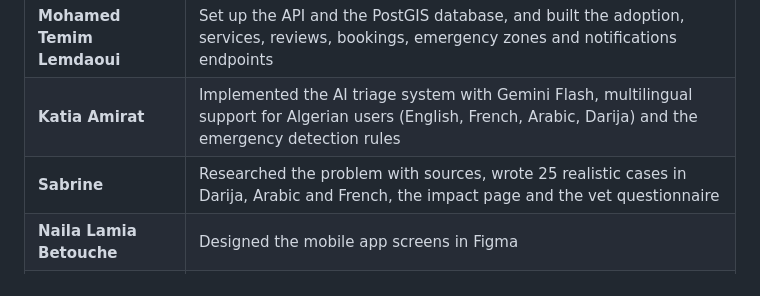
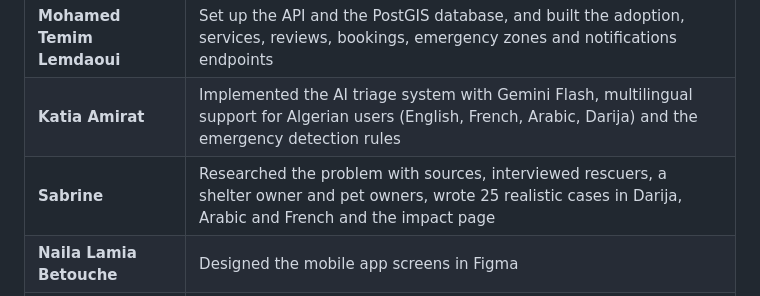
Before and after one commit to Maelryn/PAWLINK, a Markdown page: README.md, the part around the change. Rendered like a GitHub page.

Commit message:
Research: remove the unused vets questionnaire; interviews intro and Sabrine's role line
Co-Authored-By: Claude Opus 5.5 <noreply@anthropic.com>

```diff
--- a/README.md
+++ b/README.md
@@ -138,7 +138,7 @@ docs/
 | **Aymen Belkadi** | Built the API accounts and security, the reports with the trust checks and live updates, connected the website, API and AI, and deployed everything |
 | **Mohamed Temim Lemdaoui** | Set up the API and the PostGIS database, and built the adoption, services, reviews, bookings, emergency zones and notifications endpoints |
 | **Katia Amirat** | Implemented the AI triage system with Gemini Flash, multilingual support for Algerian users (English, French, Arabic, Darija) and the emergency detection rules |
-| **Sabrine** | Researched the problem with sources, wrote 25 realistic cases in Darija, Arabic and French, the impact page and the vet questionnaire |
+| **Sabrine** | Researched the problem with sources, interviewed rescuers, a shelter owner and pet owners, wrote 25 realistic cases in Darija, Arabic and French and the impact page |
 | **Naila Lamia Betouche** | Designed the mobile app screens in Figma |
 | **Moundhir Bachene** | Built the Android app in Flutter (home, adoption, services, map and report flow) and released it as an APK |
 
```
Also changed, not shown: docs/research/interviews.md (+2 -2 lines), docs/research/vets-survey.md (deleted, +0 -27 lines).
